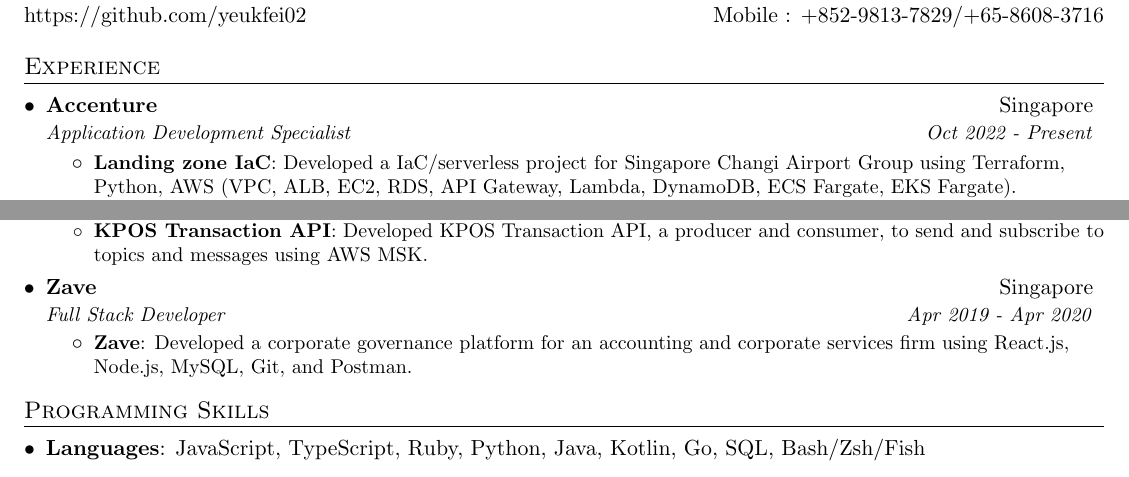
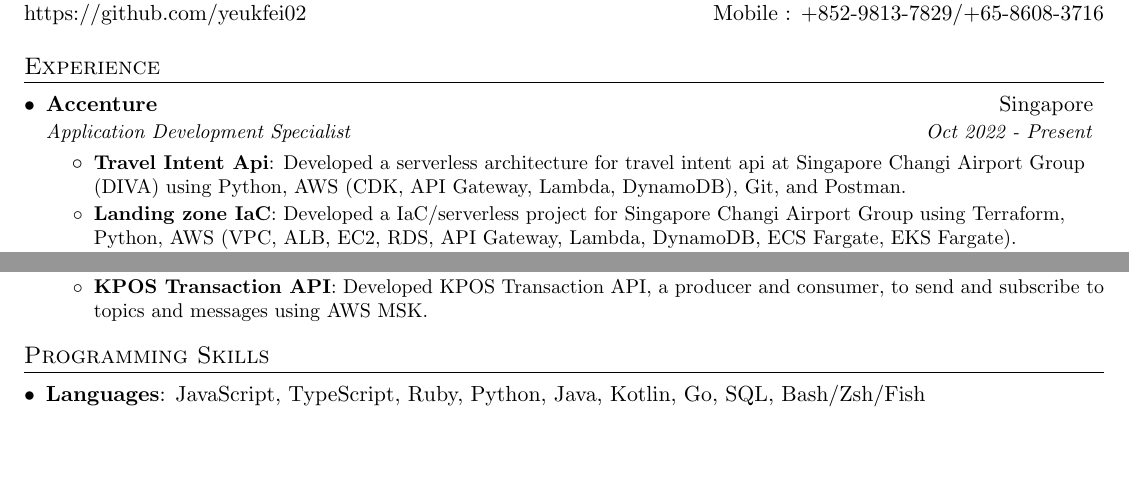
Before and after one commit to yeukfei02/donaldwu-resume, a LaTeX CV (donaldwu-resume.tex): two parts of the page, joined at a grey line, cut so that both start at the same text, the shorter picture padded with empty space. Compiled offline with pdfLaTeX.

Commit message:
fix: add project to resu,e

```diff
--- a/donaldwu-resume.tex
+++ b/donaldwu-resume.tex
@@ -106,6 +106,8 @@
       {Accenture}{Singapore}
       {Application Development Specialist}{Oct 2022 - Present}
       \resumeItemListStart
+        \resumeItem{Travel Intent Api}
+          {Developed a serverless architecture for travel intent api at Singapore Changi Airport Group (DIVA) using Python, AWS (CDK, API Gateway, Lambda, DynamoDB), Git, and Postman.}
         \resumeItem{Landing zone IaC}
           {Developed a IaC/serverless project for Singapore Changi Airport Group using Terraform, Python, AWS (VPC, ALB, EC2, RDS, API Gateway, Lambda, DynamoDB, ECS Fargate, EKS Fargate).}
         \resumeItem{Skytrain}
@@ -144,13 +146,13 @@
           {Developed KPOS Transaction API, a producer and consumer, to send and subscribe to topics and messages using AWS MSK.}
       \resumeItemListEnd
 
-    \resumeSubheading
-      {Zave}{Singapore}
-      {Full Stack Developer}{Apr 2019 - Apr 2020}
-      \resumeItemListStart
-        \resumeItem{Zave}
-          {Developed a corporate governance platform for an accounting and corporate services firm using React.js, Node.js, MySQL, Git, and Postman.}
-      \resumeItemListEnd
+    % \resumeSubheading
+    %   {Zave}{Singapore}
+    %   {Full Stack Developer}{Apr 2019 - Apr 2020}
+    %   \resumeItemListStart
+    %     \resumeItem{Zave}
+    %       {Developed a corporate governance platform for an accounting and corporate services firm using React.js, Node.js, MySQL, Git, and Postman.}
+    %   \resumeItemListEnd
 
     % \resumeSubheading
     %   {Janio Technologies}{Singapore}
```
Also changed, not shown: donaldwu-resume.pdf.
